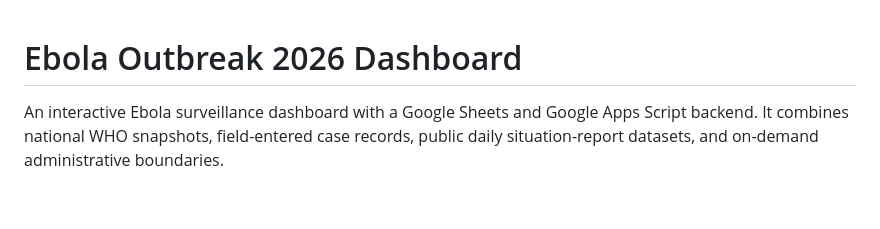
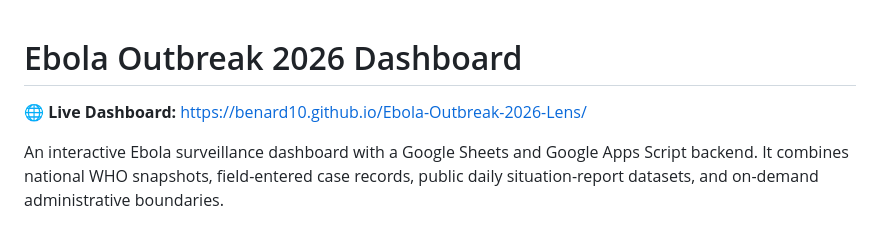
Before and after one commit to Benard10/Ebola-Outbreak-2026-Lens, a Markdown page: README.md, the part around the change. GitHub-like rendering; blank space fills up the shorter version.

Commit message:
Add live dashboard URL to README

```diff
--- a/README.md
+++ b/README.md
@@ -1,4 +1,6 @@
 # Ebola Outbreak 2026 Dashboard
+
+🌐 **Live Dashboard:** [https://benard10.github.io/Ebola-Outbreak-2026-Lens/](https://benard10.github.io/Ebola-Outbreak-2026-Lens/)
 
 An interactive Ebola surveillance dashboard with a Google Sheets and Google Apps Script backend. It combines national WHO snapshots, field-entered case records, public daily situation-report datasets, and on-demand administrative boundaries.
 
```
